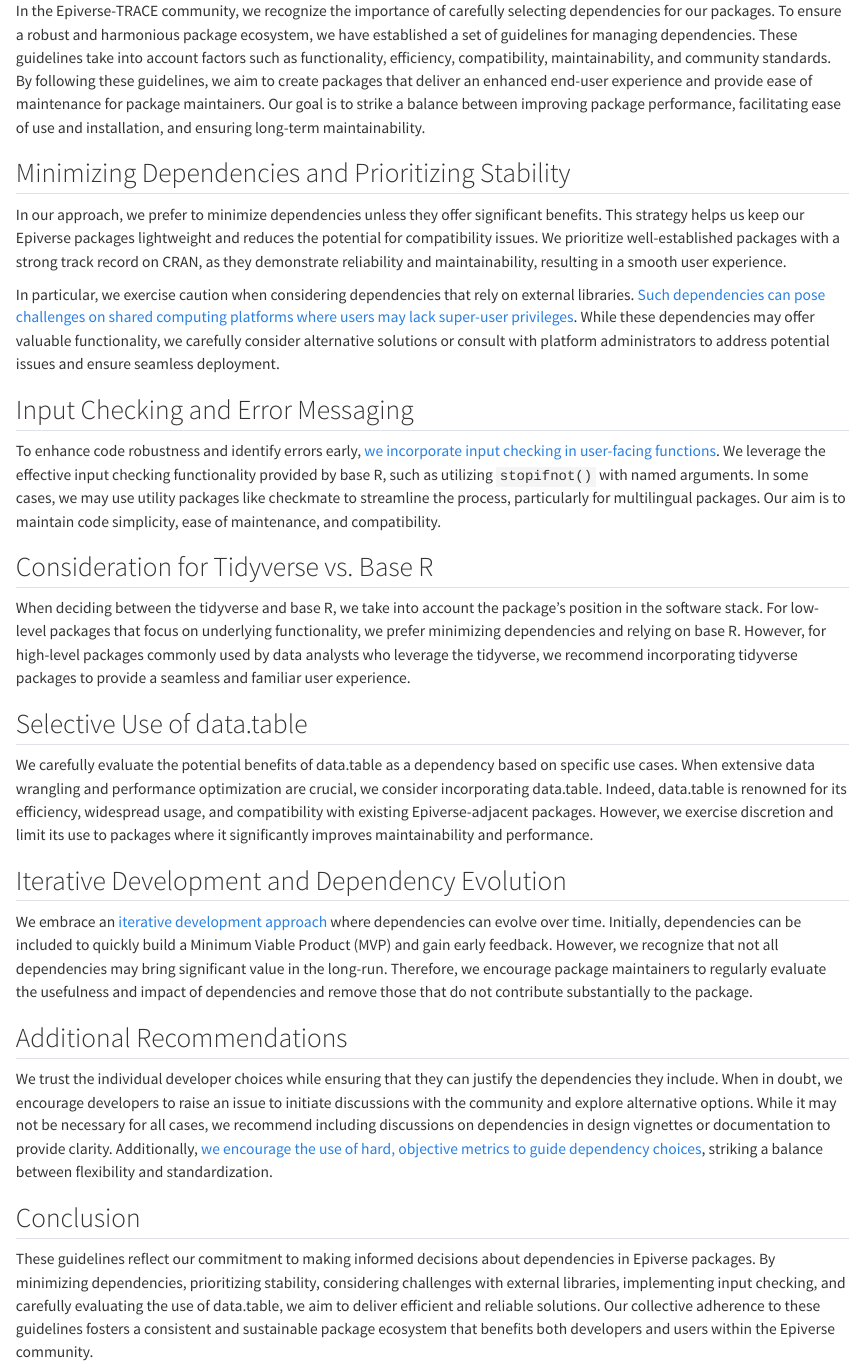
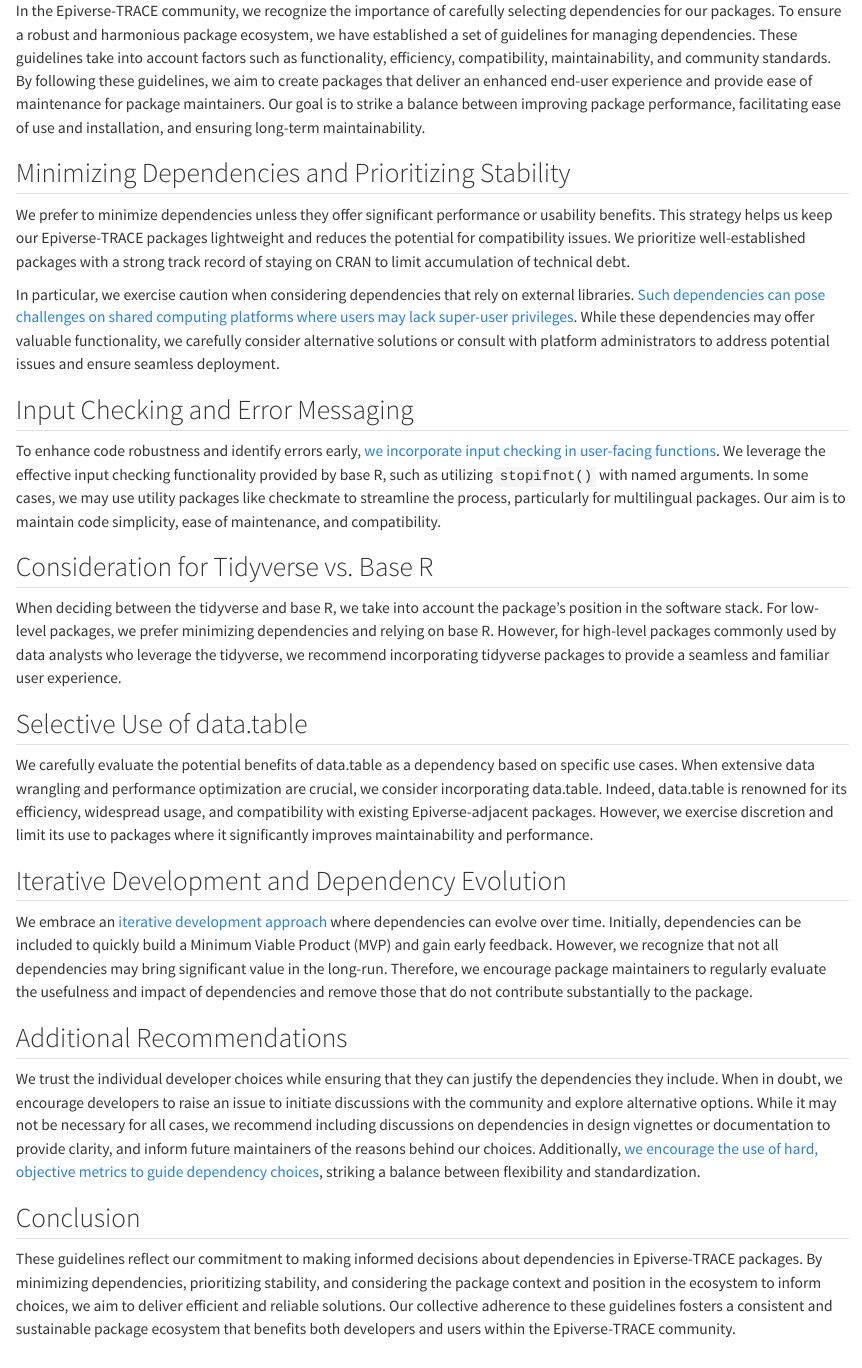
Before and after one commit to epiverse-trace/blueprints, a Quarto document (dependencies.qmd): the page in a window 1100 px wide, from its top. Rendered offline with R 4.5, knitr and Pandoc in place of Quarto, with nearby package versions.

Commit message:
Streamline

```diff
--- a/dependencies.qmd
+++ b/dependencies.qmd
@@ -6,7 +6,7 @@
 
 ## Minimizing Dependencies and Prioritizing Stability
 
-In our approach, we prefer to minimize dependencies unless they offer significant benefits. This strategy helps us keep our Epiverse packages lightweight and reduces the potential for compatibility issues. We prioritize well-established packages with a strong track record on CRAN, as they demonstrate reliability and maintainability, resulting in a smooth user experience.
+We prefer to minimize dependencies unless they offer significant performance or usability benefits. This strategy helps us keep our Epiverse-TRACE packages lightweight and reduces the potential for compatibility issues. We prioritize well-established packages with a strong track record of staying on CRAN to limit accumulation of technical debt.
 
 In particular, we exercise caution when considering dependencies that rely on external libraries. [Such dependencies can pose challenges on shared computing platforms where users may lack super-user privileges](https://twitter.com/groundwalkergmb/status/1350336844022521857). While these dependencies may offer valuable functionality, we carefully consider alternative solutions or consult with platform administrators to address potential issues and ensure seamless deployment.
 
@@ -16,7 +16,7 @@
 
 ## Consideration for Tidyverse vs. Base R
 
-When deciding between the tidyverse and base R, we take into account the package's position in the software stack. For low-level packages that focus on underlying functionality, we prefer minimizing dependencies and relying on base R. However, for high-level packages commonly used by data analysts who leverage the tidyverse, we recommend incorporating tidyverse packages to provide a seamless and familiar user experience.
+When deciding between the tidyverse and base R, we take into account the package's position in the software stack. For low-level packages, we prefer minimizing dependencies and relying on base R. However, for high-level packages commonly used by data analysts who leverage the tidyverse, we recommend incorporating tidyverse packages to provide a seamless and familiar user experience.
 
 ## Selective Use of data.table
 
@@ -28,8 +28,8 @@
 
 ## Additional Recommendations
 
-We trust the individual developer choices while ensuring that they can justify the dependencies they include. When in doubt, we encourage developers to raise an issue to initiate discussions with the community and explore alternative options. While it may not be necessary for all cases, we recommend including discussions on dependencies in design vignettes or documentation to provide clarity. Additionally, [we encourage the use of hard, objective metrics to guide dependency choices](https://www.tidyverse.org/blog/2019/05/itdepends/), striking a balance between flexibility and standardization.
+We trust the individual developer choices while ensuring that they can justify the dependencies they include. When in doubt, we encourage developers to raise an issue to initiate discussions with the community and explore alternative options. While it may not be necessary for all cases, we recommend including discussions on dependencies in design vignettes or documentation to provide clarity, and inform future maintainers of the reasons behind our choices. Additionally, [we encourage the use of hard, objective metrics to guide dependency choices](https://www.tidyverse.org/blog/2019/05/itdepends/), striking a balance between flexibility and standardization.
 
 ## Conclusion
 
-These guidelines reflect our commitment to making informed decisions about dependencies in Epiverse packages. By minimizing dependencies, prioritizing stability, considering challenges with external libraries, implementing input checking, and carefully evaluating the use of data.table, we aim to deliver efficient and reliable solutions. Our collective adherence to these guidelines fosters a consistent and sustainable package ecosystem that benefits both developers and users within the Epiverse community.
+These guidelines reflect our commitment to making informed decisions about dependencies in Epiverse-TRACE packages. By minimizing dependencies, prioritizing stability, and considering the package context and position in the ecosystem to inform choices, we aim to deliver efficient and reliable solutions. Our collective adherence to these guidelines fosters a consistent and sustainable package ecosystem that benefits both developers and users within the Epiverse-TRACE community.
```
